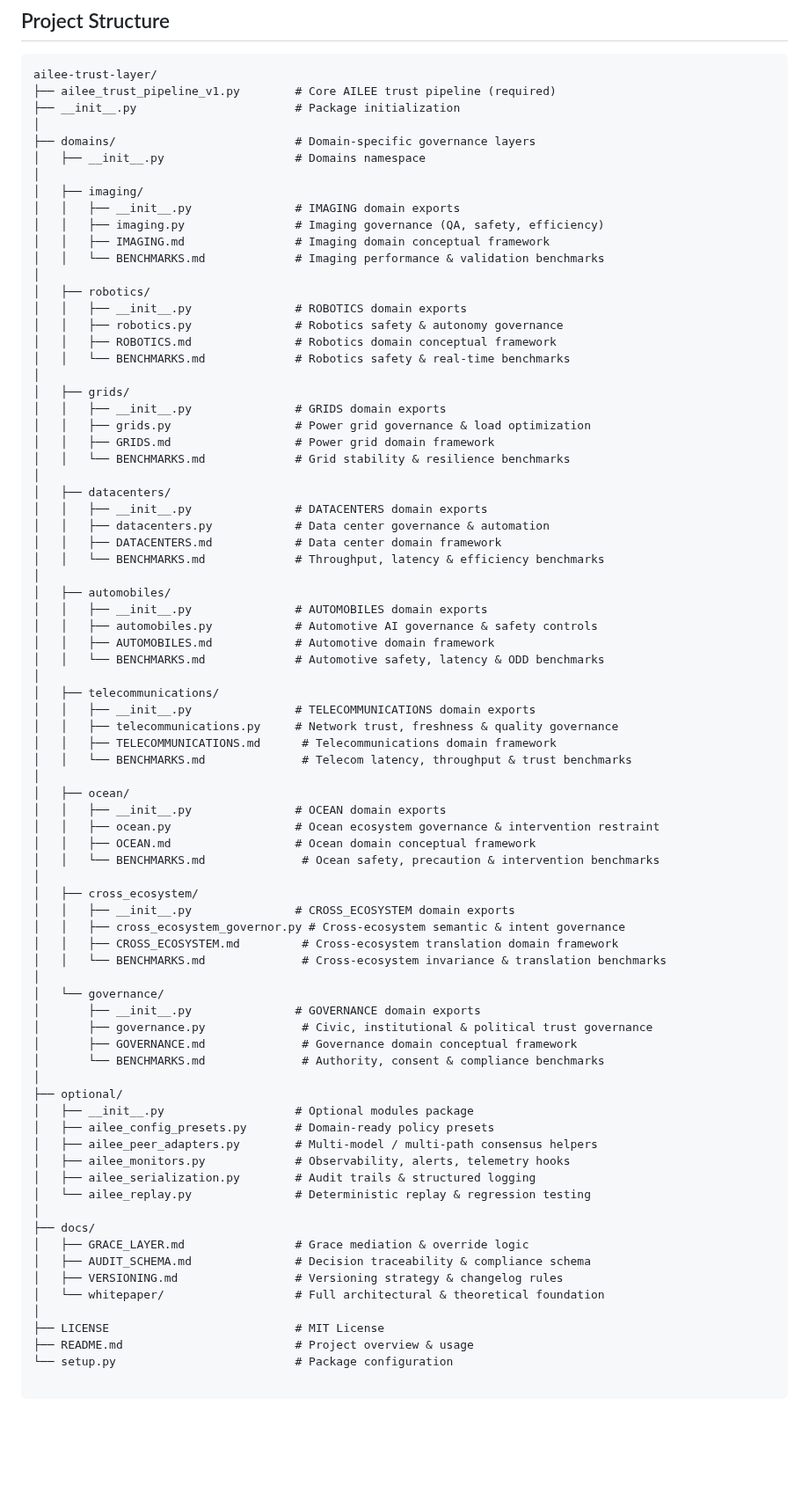
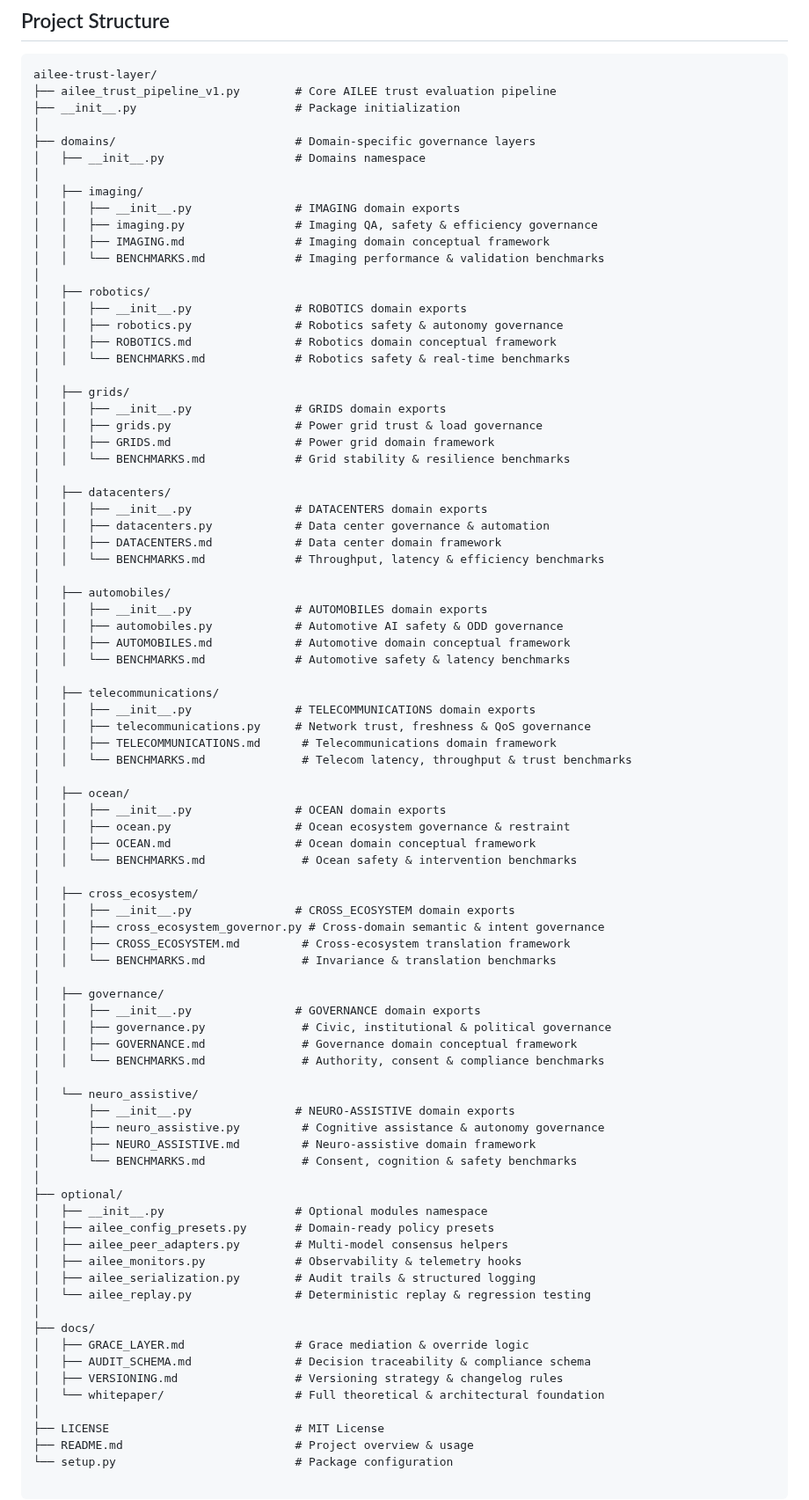
Before and after one commit to dfeen87/AILEE-Trust-Layer, a Markdown page: README.md, the part around one of its changes. Shown at 88% size. Rendered like a GitHub page; blank space fills up the shorter version.

````diff
--- a/README.md
+++ b/README.md
@@ -353,7 +353,7 @@ If the system acts, you can explain **why**.
 
 ```
 ailee-trust-layer/
-├── ailee_trust_pipeline_v1.py        # Core AILEE trust pipeline (required)
+├── ailee_trust_pipeline_v1.py        # Core AILEE trust evaluation pipeline
 ├── __init__.py                       # Package initialization
 │
 ├── domains/                          # Domain-specific governance layers
@@ -361,7 +361,7 @@ ailee-trust-layer/
 │
 │   ├── imaging/
 │   │   ├── __init__.py               # IMAGING domain exports
-│   │   ├── imaging.py                # Imaging governance (QA, safety, efficiency)
+│   │   ├── imaging.py                # Imaging QA, safety & efficiency governance
 │   │   ├── IMAGING.md                # Imaging domain conceptual framework
 │   │   └── BENCHMARKS.md             # Imaging performance & validation benchmarks
 │
@@ -373,7 +373,7 @@ ailee-trust-layer/
 │
 │   ├── grids/
 │   │   ├── __init__.py               # GRIDS domain exports
-│   │   ├── grids.py                  # Power grid governance & load optimization
+│   │   ├── grids.py                  # Power grid trust & load governance
 │   │   ├── GRIDS.md                  # Power grid domain framework
 │   │   └── BENCHMARKS.md             # Grid stability & resilience benchmarks
 │
@@ -385,39 +385,45 @@ ailee-trust-layer/
 │
 │   ├── automobiles/
 │   │   ├── __init__.py               # AUTOMOBILES domain exports
-│   │   ├── automobiles.py            # Automotive AI governance & safety controls
-│   │   ├── AUTOMOBILES.md            # Automotive domain framework
-│   │   └── BENCHMARKS.md             # Automotive safety, latency & ODD benchmarks
+│   │   ├── automobiles.py            # Automotive AI safety & ODD governance
+│   │   ├── AUTOMOBILES.md            # Automotive domain conceptual framework
+│   │   └── BENCHMARKS.md             # Automotive safety & latency benchmarks
 │
 │   ├── telecommunications/
 │   │   ├── __init__.py               # TELECOMMUNICATIONS domain exports
-│   │   ├── telecommunications.py     # Network trust, freshness & quality governance
+│   │   ├── telecommunications.py     # Network trust, freshness & QoS governance
 │   │   ├── TELECOMMUNICATIONS.md      # Telecommunications domain framework
 │   │   └── BENCHMARKS.md              # Telecom latency, throughput & trust benchmarks
 │
 │   ├── ocean/
 │   │   ├── __init__.py               # OCEAN domain exports
-│   │   ├── ocean.py                  # Ocean ecosystem governance & intervention restraint
+│   │   ├── ocean.py                  # Ocean ecosystem governance & restraint
 │   │   ├── OCEAN.md                  # Ocean domain conceptual framework
-│   │   └── BENCHMARKS.md              # Ocean safety, precaution & intervention benchmarks
+│   │   └── BENCHMARKS.md              # Ocean safety & intervention benchmarks
 │
 │   ├── cross_ecosystem/
 │   │   ├── __init__.py               # CROSS_ECOSYSTEM domain exports
-│   │   ├── cross_ecosystem_governor.py # Cross-ecosystem semantic & intent governance
-│   │   ├── CROSS_ECOSYSTEM.md         # Cross-ecosystem translation domain framework
-│   │   └── BENCHMARKS.md              # Cross-ecosystem invariance & translation benchmarks
+│   │   ├── cross_ecosystem_governor.py # Cross-domain semantic & intent governance
+│   │   ├── CROSS_ECOSYSTEM.md         # Cross-ecosystem translation framework
+│   │   └── BENCHMARKS.md              # Invariance & translation benchmarks
 │
-│   └── governance/
-│       ├── __init__.py               # GOVERNANCE domain exports
-│       ├── governance.py              # Civic, institutional & political trust governance
-│       ├── GOVERNANCE.md              # Governance domain conceptual framework
-│       └── BENCHMARKS.md              # Authority, consent & compliance benchmarks
+│   ├── governance/
+│   │   ├── __init__.py               # GOVERNANCE domain exports
+│   │   ├── governance.py              # Civic, institutional & political governance
+│   │   ├── GOVERNANCE.md              # Governance domain conceptual framework
+│   │   └── BENCHMARKS.md              # Authority, consent & compliance benchmarks
+│
+│   └── neuro_assistive/
+│       ├── __init__.py               # NEURO-ASSISTIVE domain exports
+│       ├── neuro_assistive.py         # Cognitive assistance & autonomy governance
+│       ├── NEURO_ASSISTIVE.md         # Neuro-assistive domain framework
+│       └── BENCHMARKS.md              # Consent, cognition & safety benchmarks
 │
 ├── optional/
-│   ├── __init__.py                   # Optional modules package
+│   ├── __init__.py                   # Optional modules namespace
 │   ├── ailee_config_presets.py       # Domain-ready policy presets
-│   ├── ailee_peer_adapters.py        # Multi-model / multi-path consensus helpers
-│   ├── ailee_monitors.py             # Observability, alerts, telemetry hooks
+│   ├── ailee_peer_adapters.py        # Multi-model consensus helpers
+│   ├── ailee_monitors.py             # Observability & telemetry hooks
 │   ├── ailee_serialization.py        # Audit trails & structured logging
 │   └── ailee_replay.py               # Deterministic replay & regression testing
 │
@@ -425,7 +431,7 @@ ailee-trust-layer/
 │   ├── GRACE_LAYER.md                # Grace mediation & override logic
 │   ├── AUDIT_SCHEMA.md               # Decision traceability & compliance schema
 │   ├── VERSIONING.md                 # Versioning strategy & changelog rules
-│   └── whitepaper/                   # Full architectural & theoretical foundation
+│   └── whitepaper/                   # Full theoretical & architectural foundation
 │
 ├── LICENSE                           # MIT License
 ├── README.md                         # Project overview & usage
````
Also changed, not shown: other parts of README.md (+29 -0 lines).
